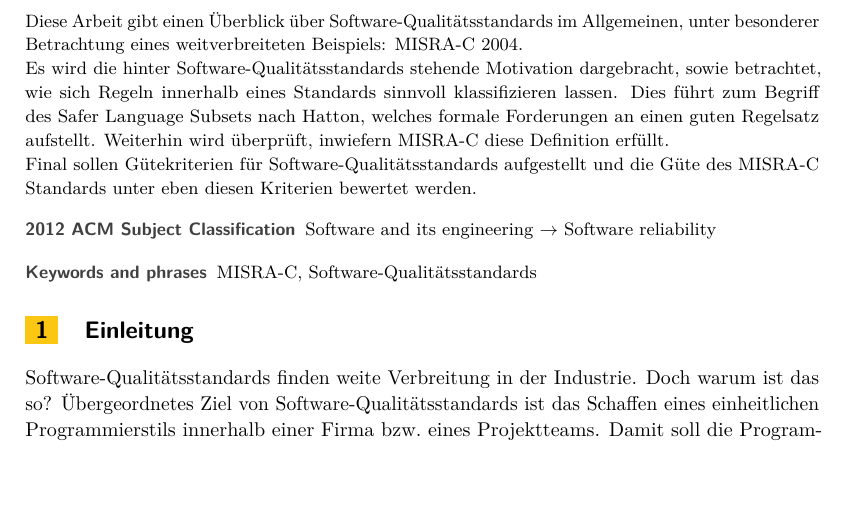
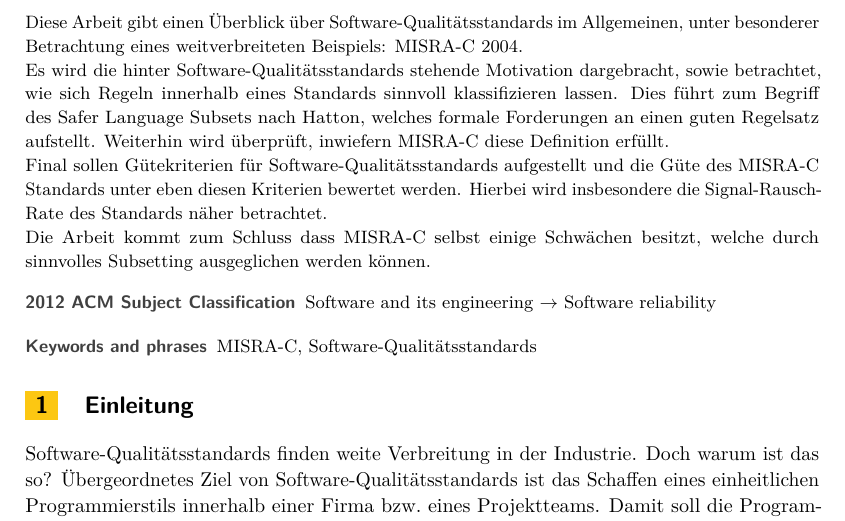
Before and after one commit to SeineEloquenz/prosem-sqs, a LaTeX paper (src/ausarbeitung.tex): part of page 1 of 8, cut so that both start at the same text, the shorter picture padded with empty space. Compiled offline with pdfLaTeX.

Commit message:
Expand abstract

```diff
--- a/src/ausarbeitung.tex
+++ b/src/ausarbeitung.tex
@@ -89,7 +89,9 @@
         Dies führt zum Begriff des \slss\ nach Hatton, welches formale Forderungen an einen guten Regelsatz aufstellt.
         Weiterhin wird überprüft, inwiefern \misra\ diese Definition erfüllt.\\
         Final sollen Gütekriterien für \sqss\ aufgestellt und die Güte des \misra\ Standards unter eben diesen Kriterien bewertet werden.
-        %TODO Add analysis and conclusion
+        Hierbei wird insbesondere die Signal-Rausch-Rate des Standards näher betrachtet.\\
+        Die Arbeit kommt zum Schluss dass \misra\ selbst einige Schwächen besitzt, welche durch sinnvolles Subsetting
+        ausgeglichen werden können.
     \end{abstract}
 
     \section{Einleitung}
```
